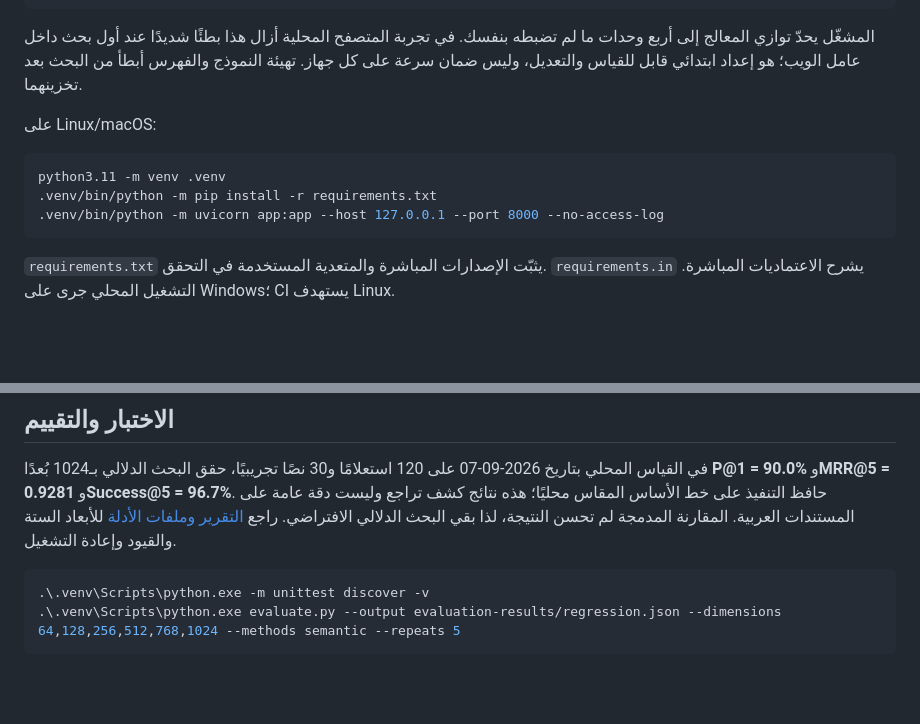
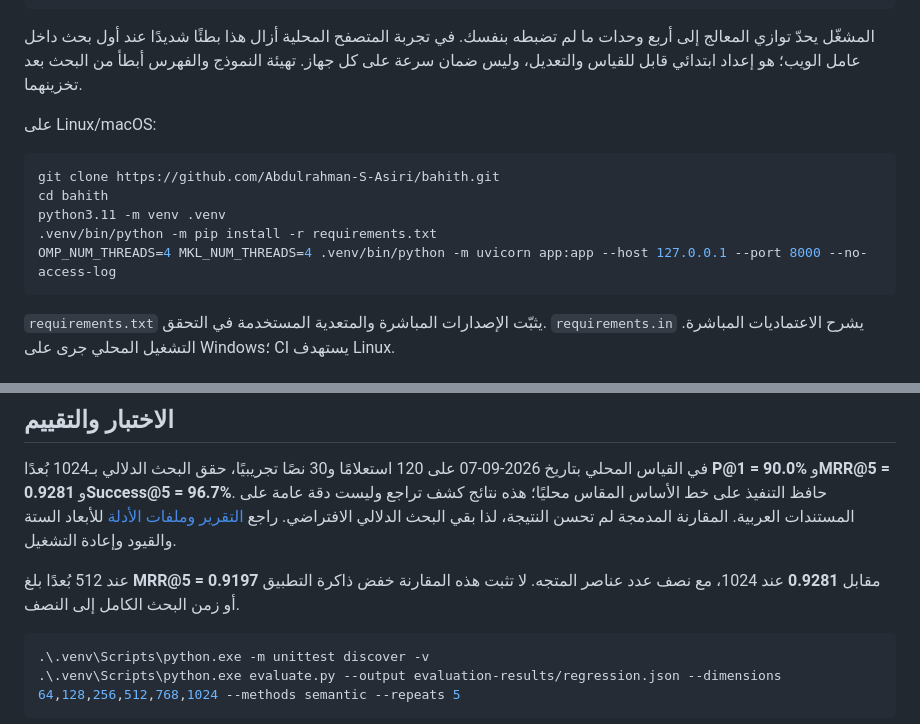
Before and after one commit to Abdulrahman-S-Asiri/bahith, a Markdown page: README.md, 2 parts joined by grey strips. Rendered like a GitHub page; blank space fills up the shorter version.

````diff
--- a/README.md
+++ b/README.md
@@ -63,9 +70,11 @@ $env:MKL_NUM_THREADS = '4'
 على Linux/macOS:
 
 ```bash
+git clone https://github.com/Abdulrahman-S-Asiri/bahith.git
+cd bahith
 python3.11 -m venv .venv
 .venv/bin/python -m pip install -r requirements.txt
-.venv/bin/python -m uvicorn app:app --host 127.0.0.1 --port 8000 --no-access-log
+OMP_NUM_THREADS=4 MKL_NUM_THREADS=4 .venv/bin/python -m uvicorn app:app --host 127.0.0.1 --port 8000 --no-access-log
 ```
 
 `requirements.txt` يثبّت الإصدارات المباشرة والمتعدية المستخدمة في التحقق.
@@ -124,6 +133,9 @@ Omartificial-Intelligence-Space/Harrier-Arabic-Matryoshka-0.6B
 المستندات العربية. المقارنة المدمجة لم تحسن النتيجة، لذا بقي البحث الدلالي الافتراضي.
 راجع [التقرير وملفات الأدلة](docs/benchmarks/README.md) للأبعاد الستة والقيود وإعادة التشغيل.
 
+عند 512 بُعدًا بلغ **MRR@5 = 0.9197** مقابل **0.9281** عند 1024، مع نصف عدد عناصر
+المتجه. لا تثبت هذه المقارنة خفض ذاكرة التطبيق أو زمن البحث الكامل إلى النصف.
+
 ```powershell
 .\.venv\Scripts\python.exe -m unittest discover -v
 .\.venv\Scripts\python.exe evaluate.py --output evaluation-results/regression.json --dimensions 64,128,256,512,768,1024 --methods semantic --repeats 5
````
Also changed, not shown: other parts of README.md (+15 -7 lines), deploy/README.md (+1 -1 lines), docs/screenshot.png.
